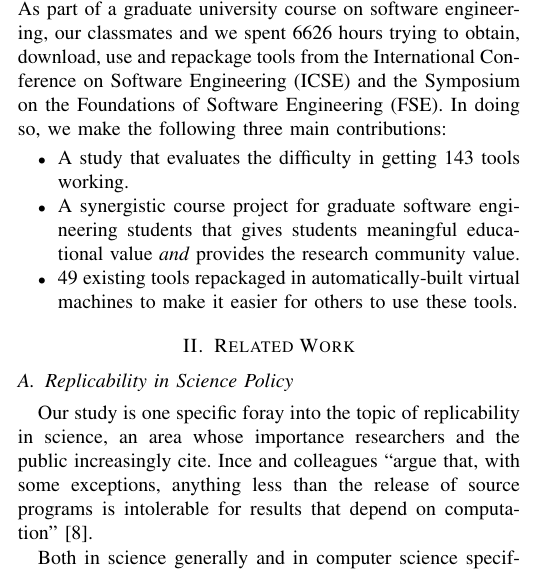
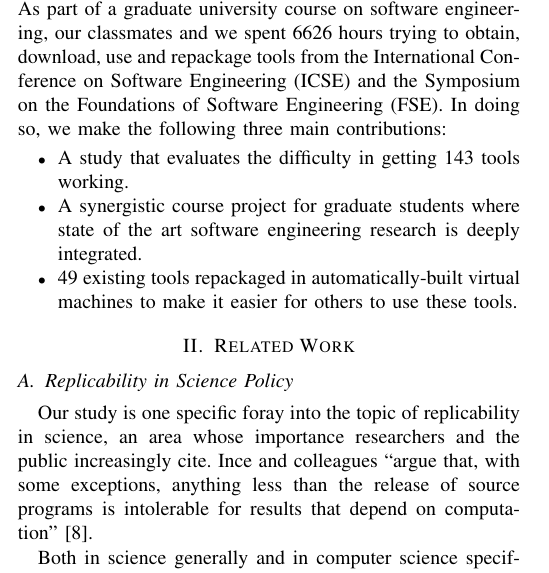
Before and after one commit to SoftwareEngineeringToolDemos/Paper, a LaTeX paper (Publication - Conference - Tool Demos/document.tex): part of one column of page 1 of 11, cut so that both start at the same text. Compiled offline with pdfLaTeX.

Commit message:
more accurate contribution

```diff
--- a/Publication - Conference - Tool Demos/document.tex
+++ b/Publication - Conference - Tool Demos/document.tex
@@ -153,11 +153,8 @@ contributions:
 \begin{itemize}
   \item A study that evaluates the difficulty in getting \totalToolsTried
   		tools working.
-  \item A synergistic course project for graduate software engineering students
-		that gives students meaningful educational value \emph{and}
-		%TODO is this fair, given students didn't think they learned a lot?
-		%TODO was that the general feedback?
-		provides the research community value.
+  \item A synergistic course project for graduate students
+		where state of the art software engineering research is deeply integrated.
   \item \permissionToRedistribute existing tools repackaged in automatically-built virtual machines
   		to make it easier for others to use these tools.
 \end{itemize}
```
